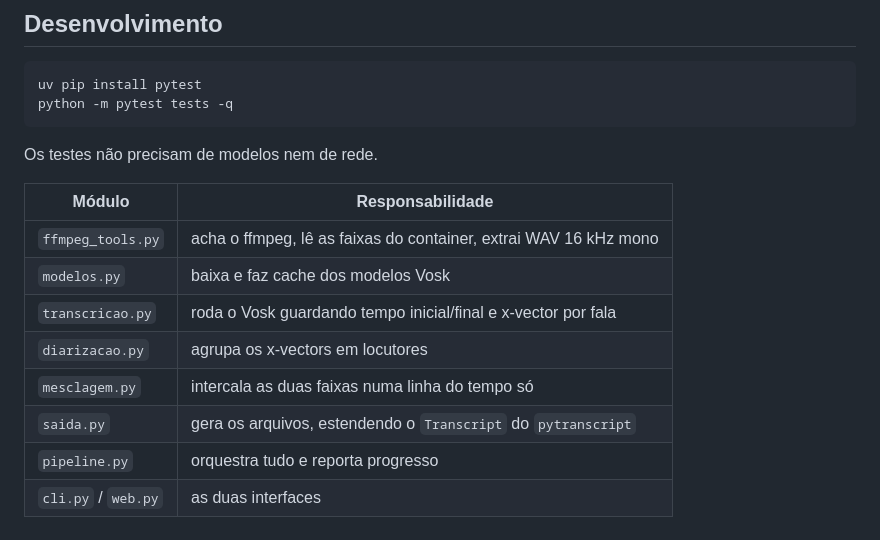
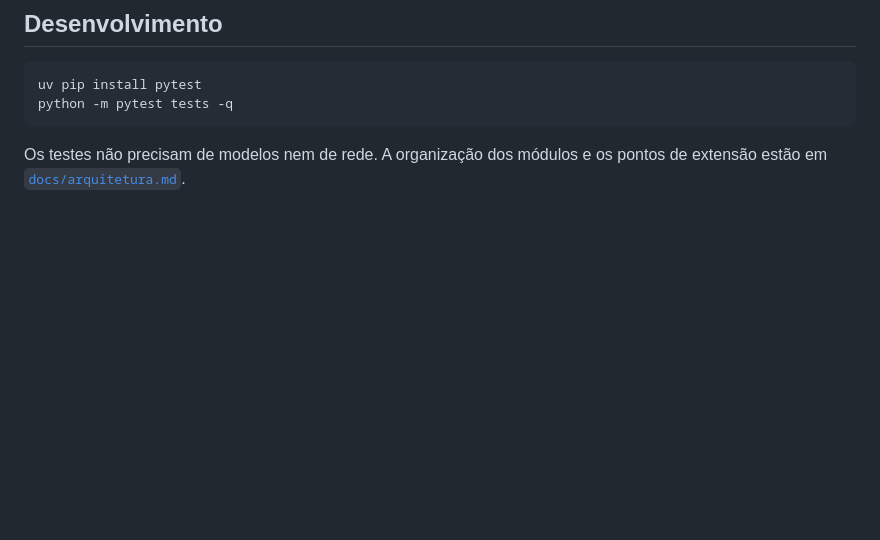
Before and after one commit to Vinicius-Nassif/transcribefy, a Markdown page: README.md, the part around one of its changes. Drawn GitHub-style; blank space fills up the shorter version.

````diff
--- a/README.md
+++ b/README.md
@@ -149,15 +85,5 @@ uv pip install pytest
 python -m pytest tests -q
 ```
 
-Os testes não precisam de modelos nem de rede.
-
-| Módulo | Responsabilidade |
-|---|---|
-| `ffmpeg_tools.py` | acha o ffmpeg, lê as faixas do container, extrai WAV 16 kHz mono |
-| `modelos.py` | baixa e faz cache dos modelos Vosk |
-| `transcricao.py` | roda o Vosk guardando tempo inicial/final e x-vector por fala |
-| `diarizacao.py` | agrupa os x-vectors em locutores |
-| `mesclagem.py` | intercala as duas faixas numa linha do tempo só |
-| `saida.py` | gera os arquivos, estendendo o `Transcript` do `pytranscript` |
-| `pipeline.py` | orquestra tudo e reporta progresso |
-| `cli.py` / `web.py` | as duas interfaces |
+Os testes não precisam de modelos nem de rede. A organização dos módulos e os
+pontos de extensão estão em [`docs/arquitetura.md`](docs/arquitetura.md).
````
Also changed, not shown: other parts of README.md (+42 -106 lines), docs/arquitetura.md (added, +136 -0 lines), docs/uso.md (added, +428 -0 lines).
